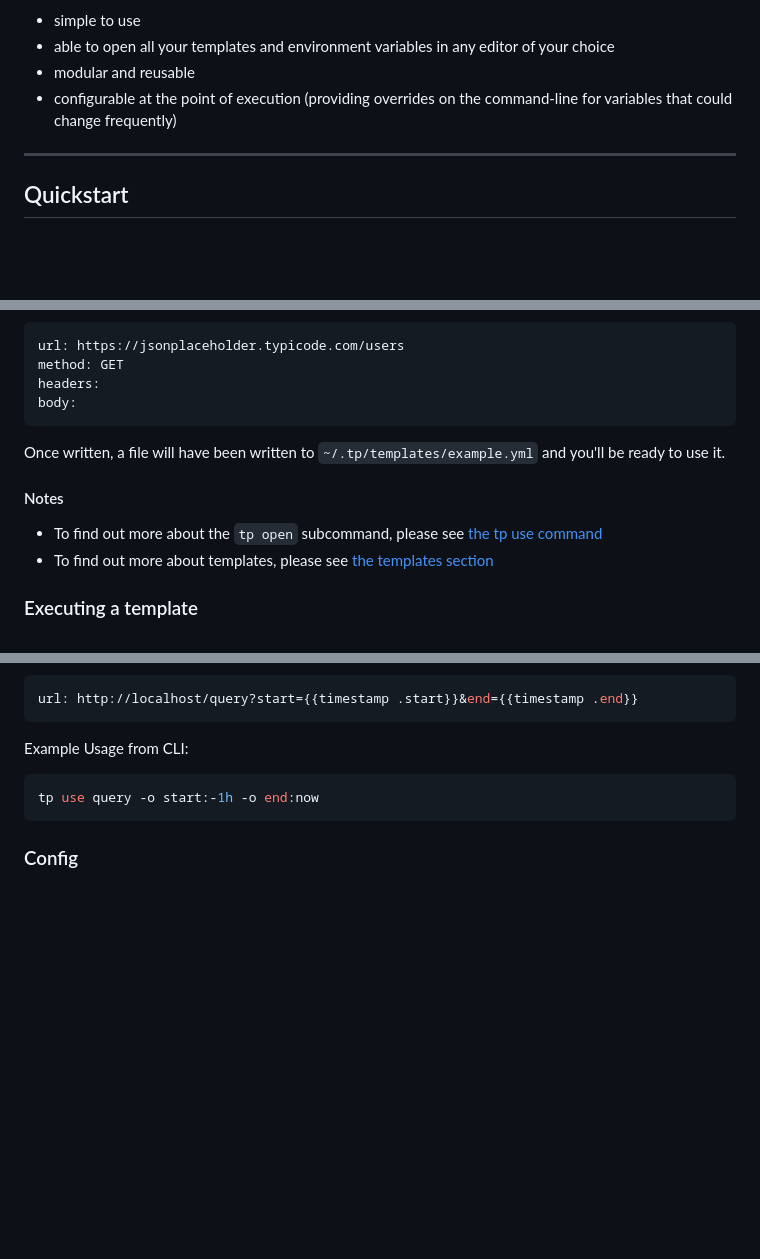
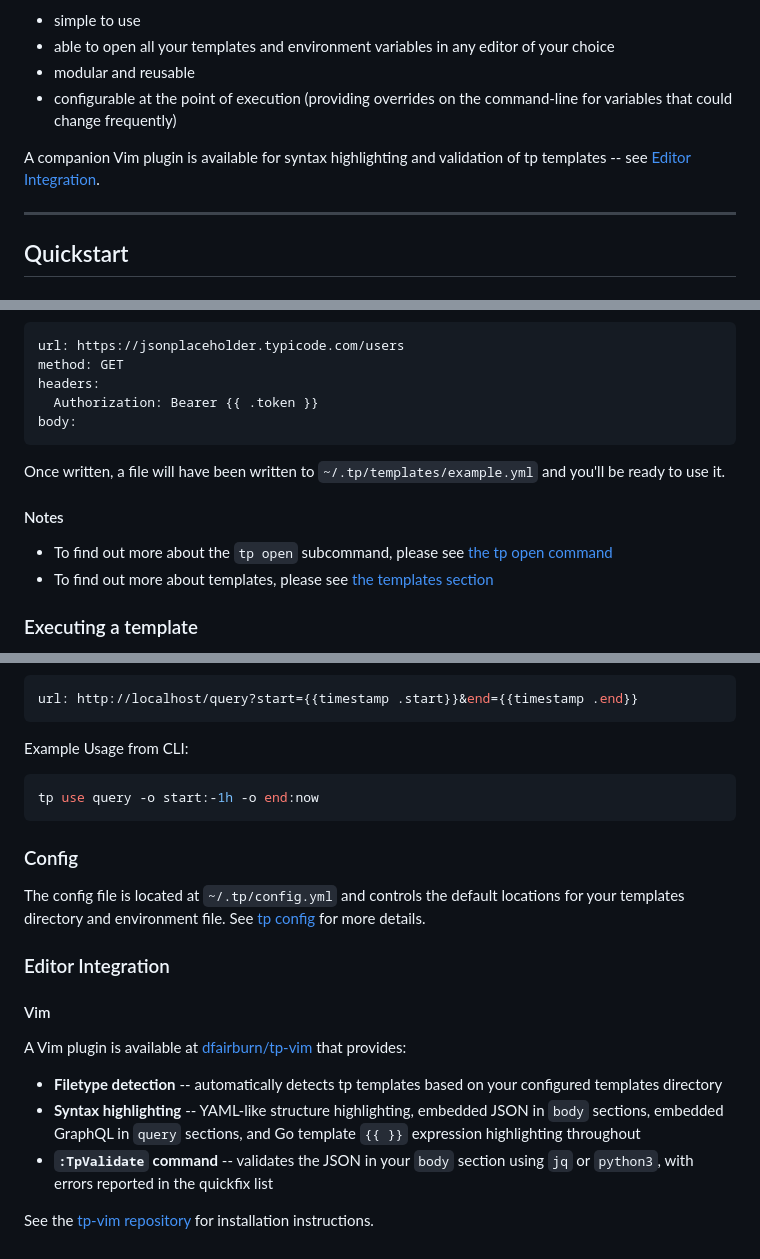
Before and after one commit to dfairburn/tp, a Markdown page: README.md, 3 parts joined by grey strips. Rendered like a GitHub page; blank space fills up the shorter version.

````diff
--- a/README.md
+++ b/README.md
@@ -8,6 +8,8 @@ GUI-based API dev tools. The driving motivation for tp was to build something th
 * able to open all your templates and environment variables in any editor of your choice
 * modular and reusable
 * configurable at the point of execution (providing overrides on the command-line for variables that could change frequently)
+
+A companion Vim plugin is available for syntax highlighting and validation of tp templates -- see [Editor Integration](#editor-integration).
 
 ---
 ## Quickstart
@@ -46,6 +48,7 @@ This should open up your default configured editor using the `$EDITOR` environme
 url: https://jsonplaceholder.typicode.com/users
 method: GET
 headers:
+  Authorization: Bearer {{ .token }}
 body:
 ```
 
@@ -53,7 +56,7 @@ Once written, a file will have been written to `~/.tp/templates/example.yml` and
 
 #### Notes
 
-* To find out more about the `tp open` subcommand, please see [the tp use command](#tp-use)
+* To find out more about the `tp open` subcommand, please see [the tp open command](#tp-open)
 * To find out more about templates, please see [the templates section](#templates)
 
 ### Executing a template
@@ -433,7 +513,19 @@ Example Usage from CLI:
 tp use query -o start:-1h -o end:now
 ```
 
+### Config
 
+The config file is located at `~/.tp/config.yml` and controls the default locations for your templates directory and
+environment file. See [tp config](#tp-config) for more details.
 
+### Editor Integration
 
-### Config
+#### Vim
+
+A Vim plugin is available at [dfairburn/tp-vim](https://github.com/dfairburn/tp-vim) that provides:
+
+- **Filetype detection** -- automatically detects tp templates based on your configured templates directory
+- **Syntax highlighting** -- YAML-like structure highlighting, embedded JSON in `body` sections, embedded GraphQL in `query` sections, and Go template `{{ }}` expression highlighting throughout
+- **`:TpValidate` command** -- validates the JSON in your `body` section using `jq` or `python3`, with errors reported in the quickfix list
+
+See the [tp-vim repository](https://github.com/dfairburn/tp-vim) for installation instructions.
````
Also changed, not shown: other parts of README.md (+91 -14 lines).
